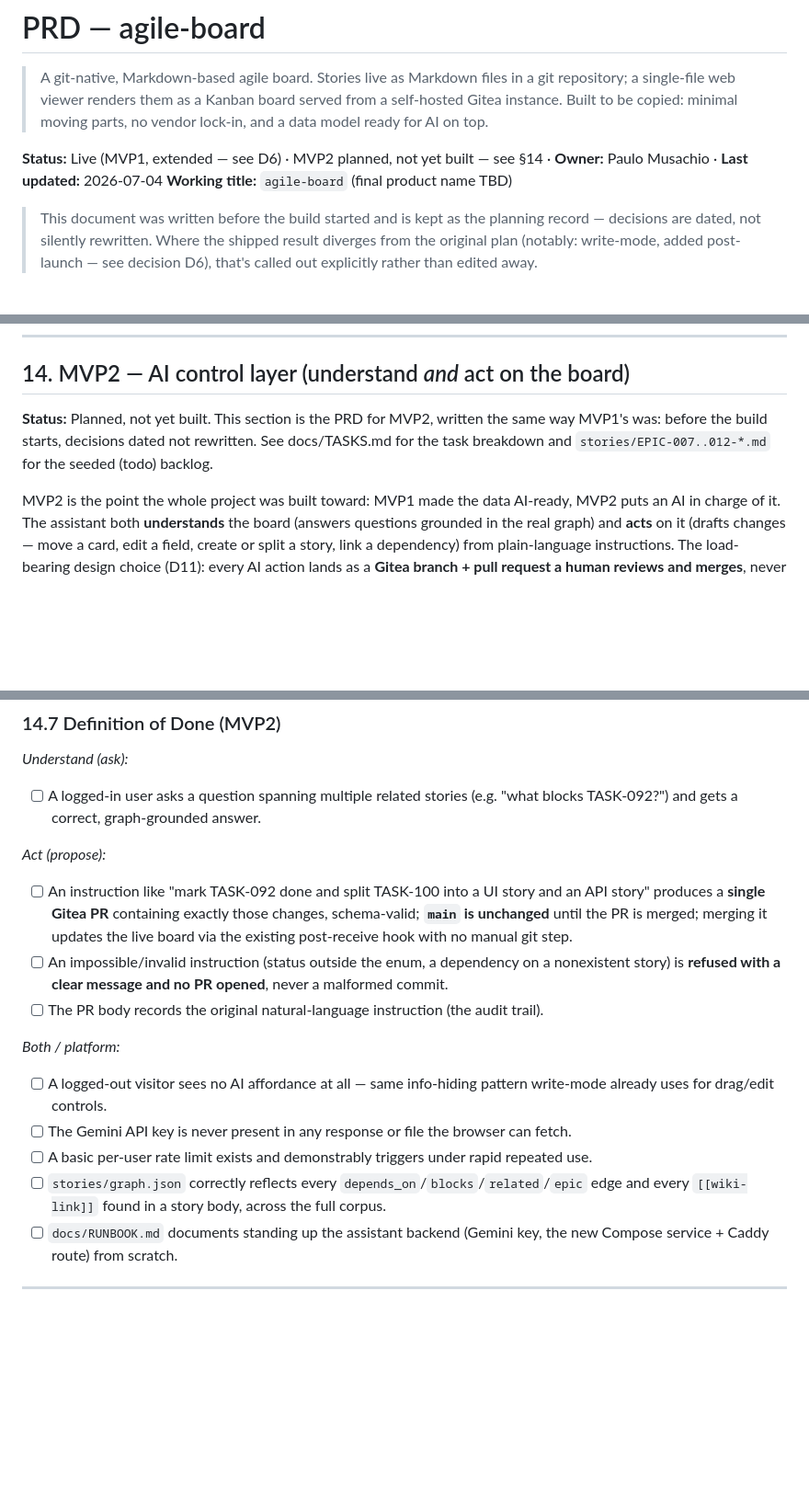
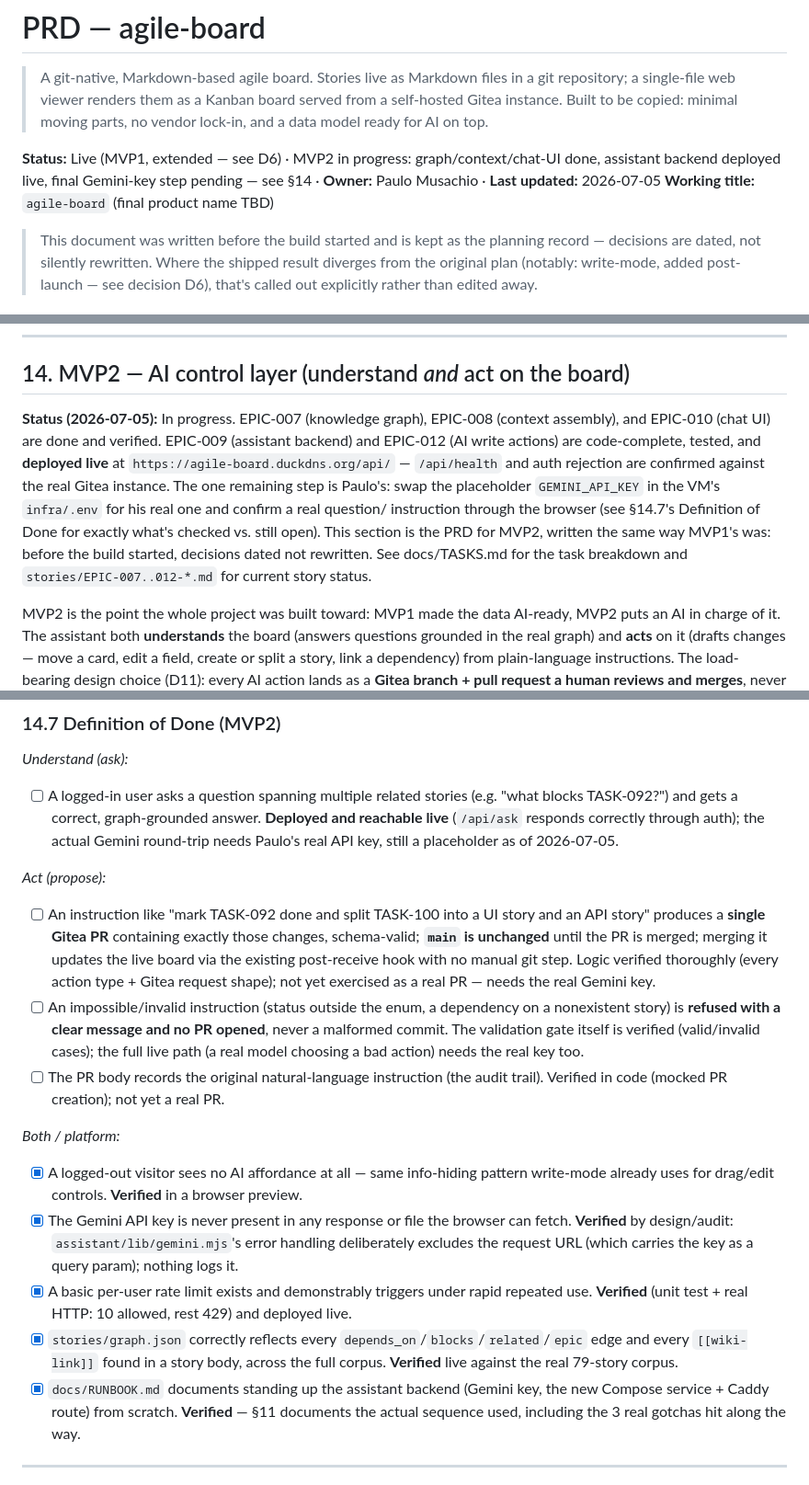
Before and after one commit to pmusachio/agile-board, a Markdown page: docs/PRD.md, 3 parts joined by grey strips. Shown at 92% size. GitHub-like rendering; blank space fills up the shorter version.

```diff
--- a/docs/PRD.md
+++ b/docs/PRD.md
@@ -5,8 +5,9 @@
 > self-hosted Gitea instance. Built to be copied: minimal moving parts, no vendor lock-in,
 > and a data model ready for AI on top.
 
-**Status:** Live (MVP1, extended — see D6) · MVP2 planned, not yet built — see §14 ·
-**Owner:** Paulo Musachio · **Last updated:** 2026-07-04
+**Status:** Live (MVP1, extended — see D6) · MVP2 in progress: graph/context/chat-UI done,
+assistant backend deployed live, final Gemini-key step pending — see §14 ·
+**Owner:** Paulo Musachio · **Last updated:** 2026-07-05
 **Working title:** `agile-board` (final product name TBD)
 
 > This document was written before the build started and is kept as the
@@ -340,9 +341,16 @@ MVP4; nothing about it changed except the number.)
 
 ## 14. MVP2 — AI control layer (understand *and* act on the board)
 
-**Status:** Planned, not yet built. This section is the PRD for MVP2, written the same
-way MVP1's was: before the build starts, decisions dated not rewritten. See docs/TASKS.md
-for the task breakdown and `stories/EPIC-007..012-*.md` for the seeded (todo) backlog.
+**Status (2026-07-05):** In progress. EPIC-007 (knowledge graph), EPIC-008 (context
+assembly), and EPIC-010 (chat UI) are done and verified. EPIC-009 (assistant backend) and
+EPIC-012 (AI write actions) are code-complete, tested, and **deployed live** at
+`https://agile-board.duckdns.org/api/` — `/api/health` and auth rejection are confirmed
+against the real Gitea instance. The one remaining step is Paulo's: swap the placeholder
+`GEMINI_API_KEY` in the VM's `infra/.env` for his real one and confirm a real question/
+instruction through the browser (see §14.7's Definition of Done for exactly what's
+checked vs. still open). This section is the PRD for MVP2, written the same way MVP1's
+was: before the build started, decisions dated not rewritten. See docs/TASKS.md for the
+task breakdown and `stories/EPIC-007..012-*.md` for current story status.
 
 MVP2 is the point the whole project was built toward: MVP1 made the data AI-ready, MVP2
 puts an AI in charge of it. The assistant both **understands** the board (answers questions
@@ -552,27 +560,38 @@ the act path is designed so an AI writer can't undermine that.
 
 *Understand (ask):*
 - [ ] A logged-in user asks a question spanning multiple related stories (e.g. "what blocks
-      TASK-092?") and gets a correct, graph-grounded answer.
+      TASK-092?") and gets a correct, graph-grounded answer. **Deployed and reachable
+      live** (`/api/ask` responds correctly through auth); the actual Gemini round-trip
+      needs Paulo's real API key, still a placeholder as of 2026-07-05.
 
 *Act (propose):*
 - [ ] An instruction like "mark TASK-092 done and split TASK-100 into a UI story and an API
       story" produces a **single Gitea PR** containing exactly those changes, schema-valid;
       **`main` is unchanged** until the PR is merged; merging it updates the live board via
-      the existing post-receive hook with no manual git step.
+      the existing post-receive hook with no manual git step. Logic verified thoroughly
+      (every action type + Gitea request shape); not yet exercised as a real PR — needs
+      the real Gemini key.
 - [ ] An impossible/invalid instruction (status outside the enum, a dependency on a
       nonexistent story) is **refused with a clear message and no PR opened**, never a
-      malformed commit.
+      malformed commit. The validation gate itself is verified (valid/invalid cases); the
+      full live path (a real model choosing a bad action) needs the real key too.
 - [ ] The PR body records the original natural-language instruction (the audit trail).
+      Verified in code (mocked PR creation); not yet a real PR.
 
 *Both / platform:*
-- [ ] A logged-out visitor sees no AI affordance at all — same info-hiding pattern
-      write-mode already uses for drag/edit controls.
-- [ ] The Gemini API key is never present in any response or file the browser can fetch.
-- [ ] A basic per-user rate limit exists and demonstrably triggers under rapid repeated use.
-- [ ] `stories/graph.json` correctly reflects every `depends_on`/`blocks`/`related`/`epic`
+- [x] A logged-out visitor sees no AI affordance at all — same info-hiding pattern
+      write-mode already uses for drag/edit controls. **Verified** in a browser preview.
+- [x] The Gemini API key is never present in any response or file the browser can fetch.
+      **Verified** by design/audit: `assistant/lib/gemini.mjs`'s error handling deliberately
+      excludes the request URL (which carries the key as a query param); nothing logs it.
+- [x] A basic per-user rate limit exists and demonstrably triggers under rapid repeated use.
+      **Verified** (unit test + real HTTP: 10 allowed, rest 429) and deployed live.
+- [x] `stories/graph.json` correctly reflects every `depends_on`/`blocks`/`related`/`epic`
       edge and every `[[wiki-link]]` found in a story body, across the full corpus.
-- [ ] `docs/RUNBOOK.md` documents standing up the assistant backend (Gemini key, the new
-      Compose service + Caddy route) from scratch.
+      **Verified** live against the real 79-story corpus.
+- [x] `docs/RUNBOOK.md` documents standing up the assistant backend (Gemini key, the new
+      Compose service + Caddy route) from scratch. **Verified** — §11 documents the actual
+      sequence used, including the 3 real gotchas hit along the way.
 
 ---
 
```
Also changed, not shown: README.md (+43 -19 lines).
